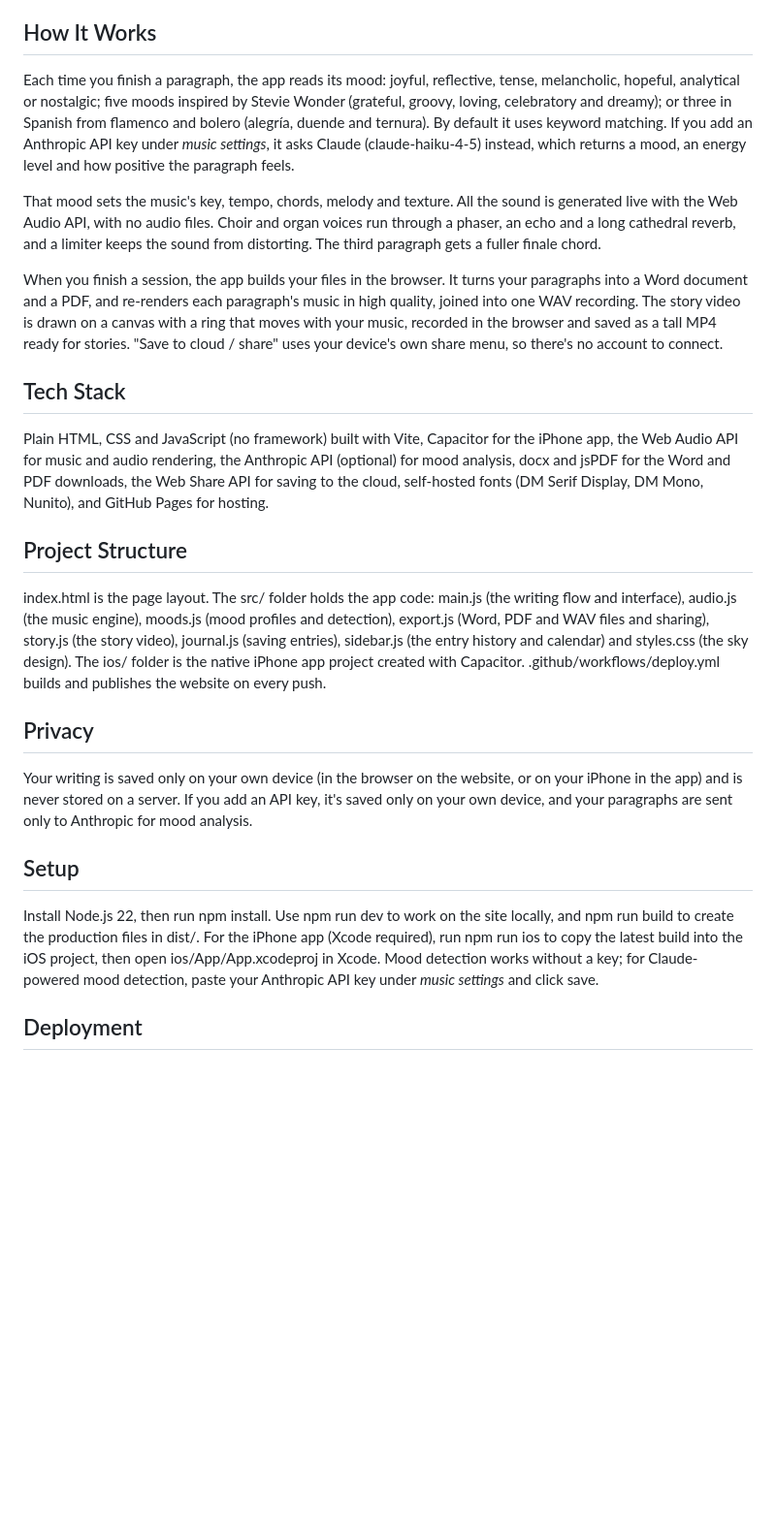
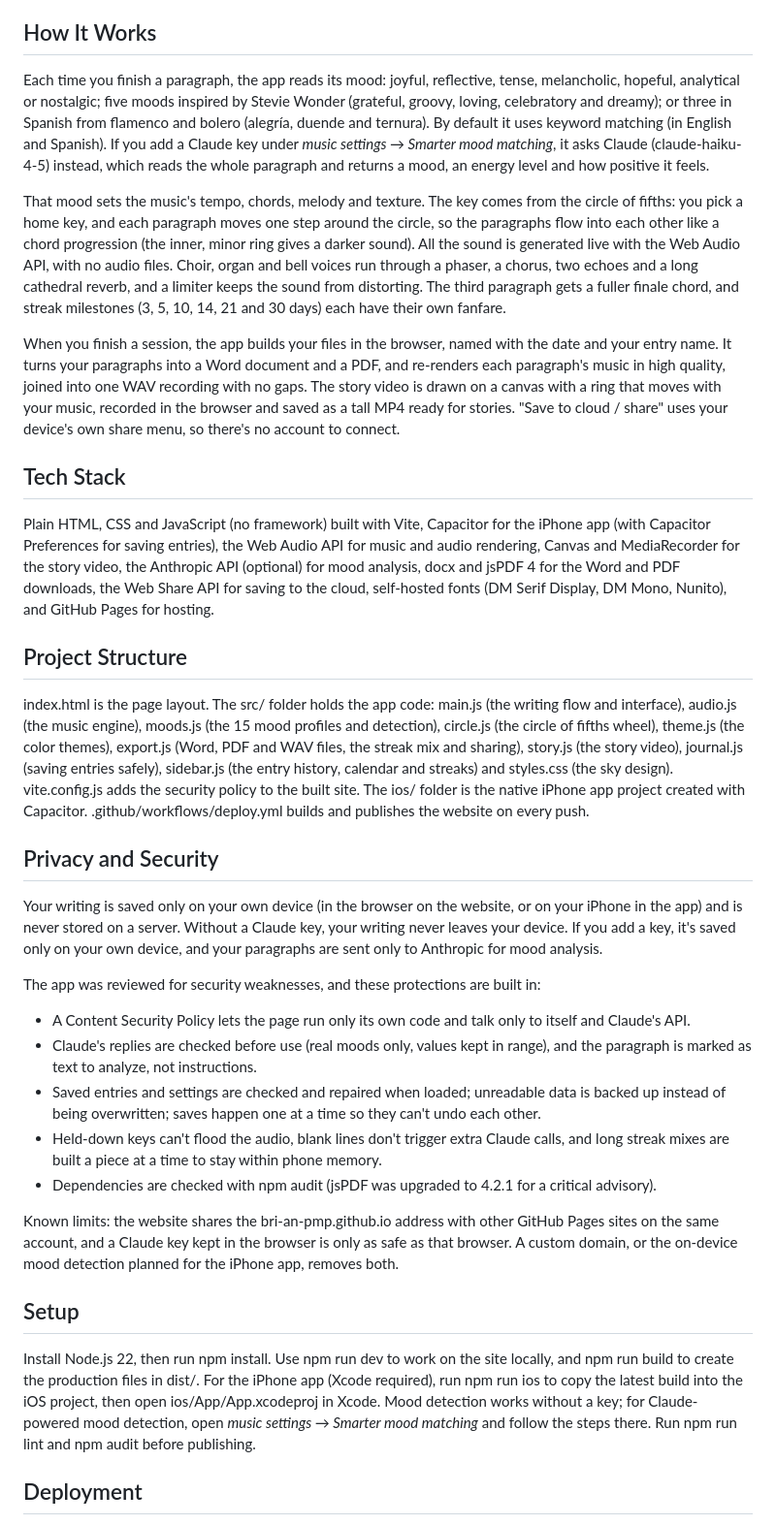
Before and after one commit to bri-an-pmp/the-morning-frequency, a Markdown page: README.md, the part around the change. Shown at 97% size. Rendered like a GitHub page; blank space fills up the shorter version.

Commit message:
README: circle of fifths, themes, streak sounds, file naming, security section
Co-Authored-By: Claude Opus 5.5 <noreply@anthropic.com>

```diff
--- a/README.md
+++ b/README.md
@@ -23,27 +23,37 @@ https://bri-an-pmp.github.io/the-morning-frequency/
 
 ## How It Works
 
-Each time you finish a paragraph, the app reads its mood: joyful, reflective, tense, melancholic, hopeful, analytical or nostalgic; five moods inspired by Stevie Wonder (grateful, groovy, loving, celebratory and dreamy); or three in Spanish from flamenco and bolero (alegría, duende and ternura). By default it uses keyword matching. If you add an Anthropic API key under *music settings*, it asks Claude (claude-haiku-4-5) instead, which returns a mood, an energy level and how positive the paragraph feels.
+Each time you finish a paragraph, the app reads its mood: joyful, reflective, tense, melancholic, hopeful, analytical or nostalgic; five moods inspired by Stevie Wonder (grateful, groovy, loving, celebratory and dreamy); or three in Spanish from flamenco and bolero (alegría, duende and ternura). By default it uses keyword matching (in English and Spanish). If you add a Claude key under *music settings → Smarter mood matching*, it asks Claude (claude-haiku-4-5) instead, which reads the whole paragraph and returns a mood, an energy level and how positive it feels.
 
-That mood sets the music's key, tempo, chords, melody and texture. All the sound is generated live with the Web Audio API, with no audio files. Choir and organ voices run through a phaser, an echo and a long cathedral reverb, and a limiter keeps the sound from distorting. The third paragraph gets a fuller finale chord.
+That mood sets the music's tempo, chords, melody and texture. The key comes from the circle of fifths: you pick a home key, and each paragraph moves one step around the circle, so the paragraphs flow into each other like a chord progression (the inner, minor ring gives a darker sound). All the sound is generated live with the Web Audio API, with no audio files. Choir, organ and bell voices run through a phaser, a chorus, two echoes and a long cathedral reverb, and a limiter keeps the sound from distorting. The third paragraph gets a fuller finale chord, and streak milestones (3, 5, 10, 14, 21 and 30 days) each have their own fanfare.
 
-When you finish a session, the app builds your files in the browser. It turns your paragraphs into a Word document and a PDF, and re-renders each paragraph's music in high quality, joined into one WAV recording. The story video is drawn on a canvas with a ring that moves with your music, recorded in the browser and saved as a tall MP4 ready for stories. "Save to cloud / share" uses your device's own share menu, so there's no account to connect.
+When you finish a session, the app builds your files in the browser, named with the date and your entry name. It turns your paragraphs into a Word document and a PDF, and re-renders each paragraph's music in high quality, joined into one WAV recording with no gaps. The story video is drawn on a canvas with a ring that moves with your music, recorded in the browser and saved as a tall MP4 ready for stories. "Save to cloud / share" uses your device's own share menu, so there's no account to connect.
 
 ## Tech Stack
 
-Plain HTML, CSS and JavaScript (no framework) built with Vite, Capacitor for the iPhone app, the Web Audio API for music and audio rendering, the Anthropic API (optional) for mood analysis, docx and jsPDF for the Word and PDF downloads, the Web Share API for saving to the cloud, self-hosted fonts (DM Serif Display, DM Mono, Nunito), and GitHub Pages for hosting.
+Plain HTML, CSS and JavaScript (no framework) built with Vite, Capacitor for the iPhone app (with Capacitor Preferences for saving entries), the Web Audio API for music and audio rendering, Canvas and MediaRecorder for the story video, the Anthropic API (optional) for mood analysis, docx and jsPDF 4 for the Word and PDF downloads, the Web Share API for saving to the cloud, self-hosted fonts (DM Serif Display, DM Mono, Nunito), and GitHub Pages for hosting.
 
 ## Project Structure
 
-index.html is the page layout. The src/ folder holds the app code: main.js (the writing flow and interface), audio.js (the music engine), moods.js (mood profiles and detection), export.js (Word, PDF and WAV files and sharing), story.js (the story video), journal.js (saving entries), sidebar.js (the entry history and calendar) and styles.css (the sky design). The ios/ folder is the native iPhone app project created with Capacitor. .github/workflows/deploy.yml builds and publishes the website on every push.
+index.html is the page layout. The src/ folder holds the app code: main.js (the writing flow and interface), audio.js (the music engine), moods.js (the 15 mood profiles and detection), circle.js (the circle of fifths wheel), theme.js (the color themes), export.js (Word, PDF and WAV files, the streak mix and sharing), story.js (the story video), journal.js (saving entries safely), sidebar.js (the entry history, calendar and streaks) and styles.css (the sky design). vite.config.js adds the security policy to the built site. The ios/ folder is the native iPhone app project created with Capacitor. .github/workflows/deploy.yml builds and publishes the website on every push.
 
-## Privacy
+## Privacy and Security
 
-Your writing is saved only on your own device (in the browser on the website, or on your iPhone in the app) and is never stored on a server. If you add an API key, it's saved only on your own device, and your paragraphs are sent only to Anthropic for mood analysis.
+Your writing is saved only on your own device (in the browser on the website, or on your iPhone in the app) and is never stored on a server. Without a Claude key, your writing never leaves your device. If you add a key, it's saved only on your own device, and your paragraphs are sent only to Anthropic for mood analysis.
+
+The app was reviewed for security weaknesses, and these protections are built in:
+
+- A Content Security Policy lets the page run only its own code and talk only to itself and Claude's API.
+- Claude's replies are checked before use (real moods only, values kept in range), and the paragraph is marked as text to analyze, not instructions.
+- Saved entries and settings are checked and repaired when loaded; unreadable data is backed up instead of being overwritten; saves happen one at a time so they can't undo each other.
+- Held-down keys can't flood the audio, blank lines don't trigger extra Claude calls, and long streak mixes are built a piece at a time to stay within phone memory.
+- Dependencies are checked with npm audit (jsPDF was upgraded to 4.2.1 for a critical advisory).
+
+Known limits: the website shares the bri-an-pmp.github.io address with other GitHub Pages sites on the same account, and a Claude key kept in the browser is only as safe as that browser. A custom domain, or the on-device mood detection planned for the iPhone app, removes both.
 
 ## Setup
 
-Install Node.js 22, then run npm install. Use npm run dev to work on the site locally, and npm run build to create the production files in dist/. For the iPhone app (Xcode required), run npm run ios to copy the latest build into the iOS project, then open ios/App/App.xcodeproj in Xcode. Mood detection works without a key; for Claude-powered mood detection, paste your Anthropic API key under *music settings* and click save.
+Install Node.js 22, then run npm install. Use npm run dev to work on the site locally, and npm run build to create the production files in dist/. For the iPhone app (Xcode required), run npm run ios to copy the latest build into the iOS project, then open ios/App/App.xcodeproj in Xcode. Mood detection works without a key; for Claude-powered mood detection, open *music settings → Smarter mood matching* and follow the steps there. Run npm run lint and npm audit before publishing.
 
 ## Deployment
 
```
